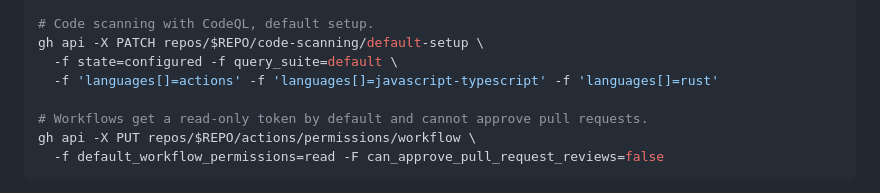
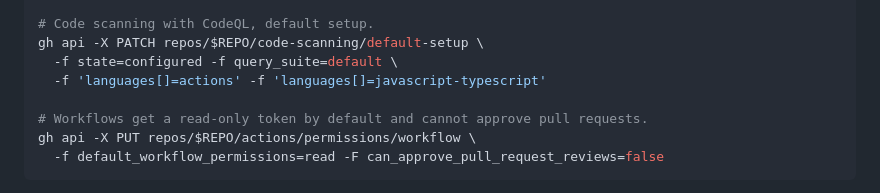
Before and after one commit to beyto1974/bulut, a Markdown page: docs/PUBLISHING.md, the part around the change. GitHub-like rendering.

Commit message:
docs: CodeQL default setup supports actions and javascript-typescript, not rust

```diff
--- a/docs/PUBLISHING.md
+++ b/docs/PUBLISHING.md
@@ -47,7 +47,7 @@ gh api -X PUT repos/$REPO/private-vulnerability-reporting
 # Code scanning with CodeQL, default setup.
 gh api -X PATCH repos/$REPO/code-scanning/default-setup \
   -f state=configured -f query_suite=default \
-  -f 'languages[]=actions' -f 'languages[]=javascript-typescript' -f 'languages[]=rust'
+  -f 'languages[]=actions' -f 'languages[]=javascript-typescript'
 
 # Workflows get a read-only token by default and cannot approve pull requests.
 gh api -X PUT repos/$REPO/actions/permissions/workflow \
```
